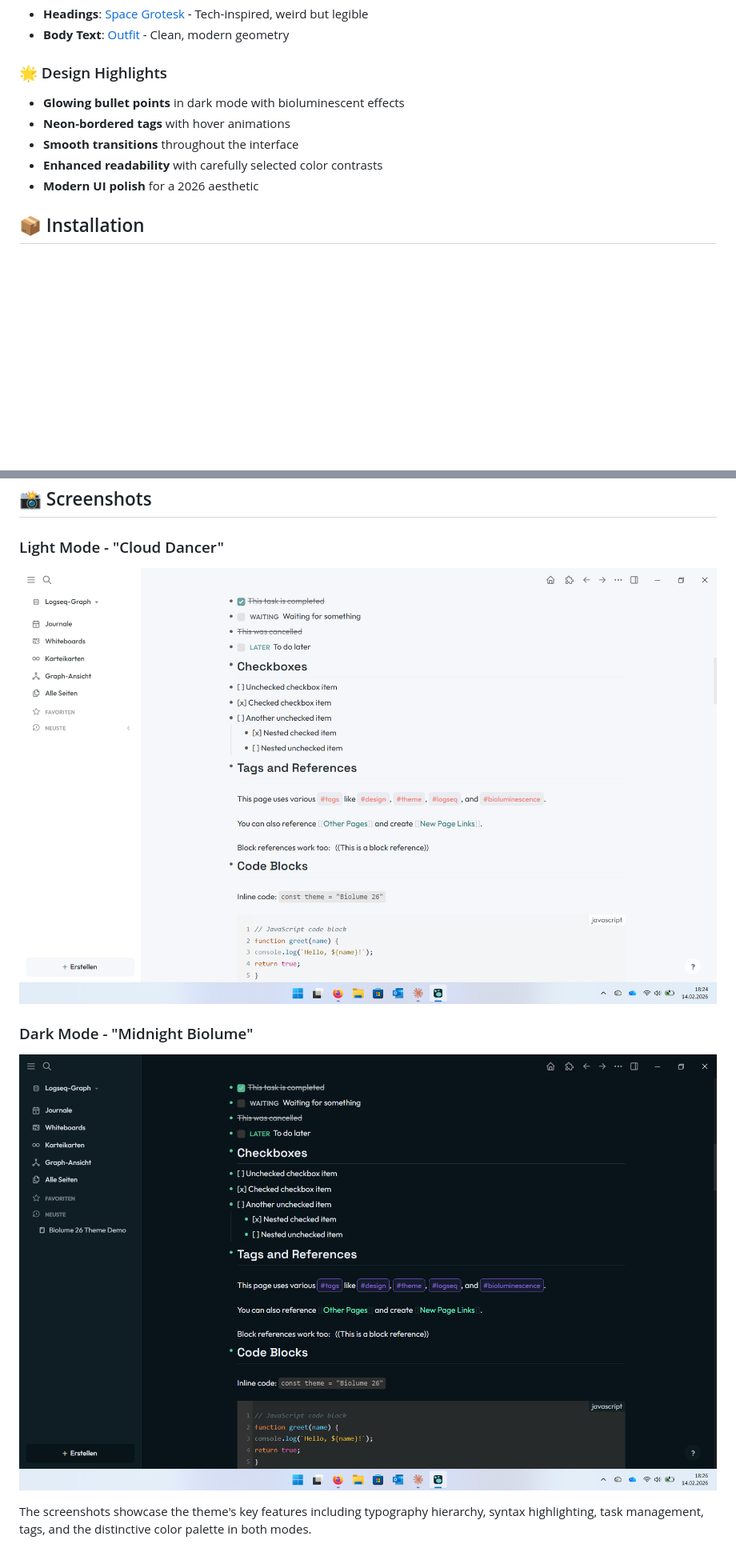
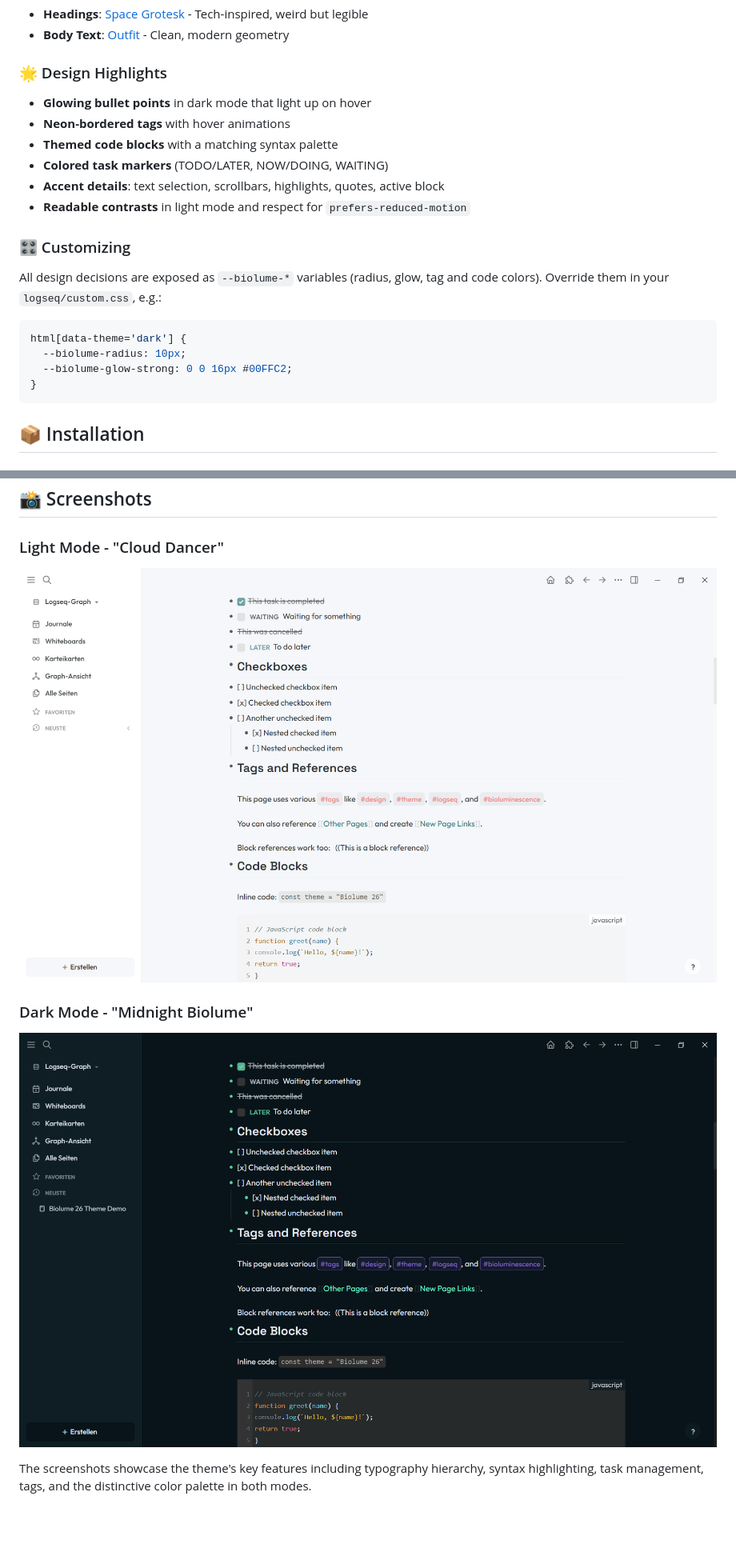
Before and after one commit to martinmoeller/logseq-biolume-26-theme, a Markdown page: README.md, 2 parts joined by grey strips. Shown at 80% size. Drawn GitHub-style; pictures changed too: screenshots/screenshot-dark.png, screenshots/screenshot-light.png; blank space fills up the shorter version.

````diff
--- a/README.md
+++ b/README.md
@@ -18,11 +16,24 @@ A hip and stylish Logseq theme designed for 2026, blending **Digital Flora** aes
 
 ### 🌟 Design Highlights
 
-- **Glowing bullet points** in dark mode with bioluminescent effects
+- **Glowing bullet points** in dark mode that light up on hover
 - **Neon-bordered tags** with hover animations
-- **Smooth transitions** throughout the interface
-- **Enhanced readability** with carefully selected color contrasts
-- **Modern UI polish** for a 2026 aesthetic
+- **Themed code blocks** with a matching syntax palette
+- **Colored task markers** (TODO/LATER, NOW/DOING, WAITING)
+- **Accent details**: text selection, scrollbars, highlights, quotes, active block
+- **Readable contrasts** in light mode and respect for `prefers-reduced-motion`
+
+### 🎛️ Customizing
+
+All design decisions are exposed as `--biolume-*` variables (radius, glow, tag and code colors).
+Override them in your `logseq/custom.css`, e.g.:
+
+```css
+html[data-theme='dark'] {
+  --biolume-radius: 10px;
+  --biolume-glow-strong: 0 0 16px #00FFC2;
+}
+```
 
 ## 📦 Installation
 
````
Also changed, not shown: other parts of README.md (+0 -2 lines), 10 other files.
